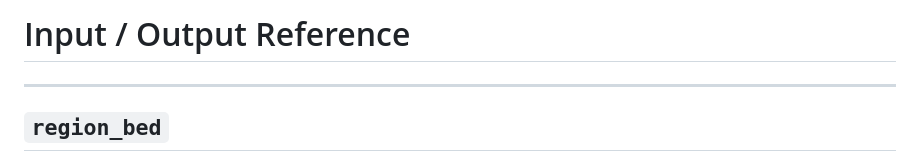
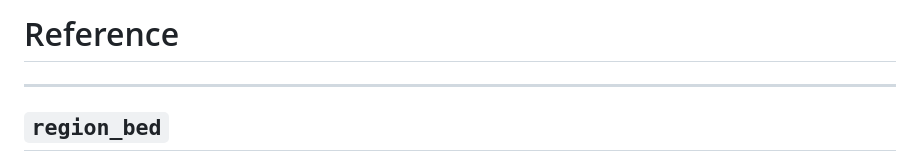
Before and after one commit to raphael-group/cnplot, a Markdown page: docs/reference.md, the part around the change. Rendered like a GitHub page.

```diff
--- a/docs/reference.md
+++ b/docs/reference.md
@@ -1,4 +1,4 @@
-# Input / Output Reference
+# Reference
 
 ---
 
```
Also changed, not shown: README.md (+66 -40 lines), examples/heatmap_rdr.png, 11 other files.
